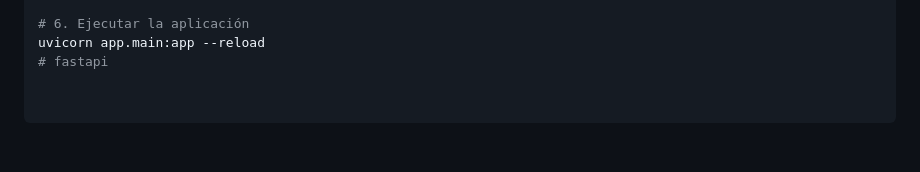
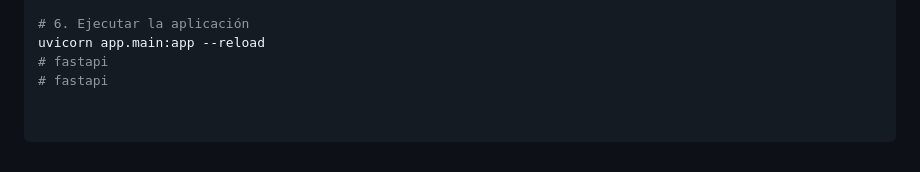
Before and after one commit to juanpablovelez9/fastapi, a Markdown page: readme.md, the part around the change. Rendered like a GitHub page.

Commit message:
Sincronizacion de cambios

```diff
--- a/readme.md
+++ b/readme.md
@@ -123,3 +123,4 @@ pip install -r requirements.txt
 # 6. Ejecutar la aplicación
 uvicorn app.main:app --reload
 # fastapi
+# fastapi
```
